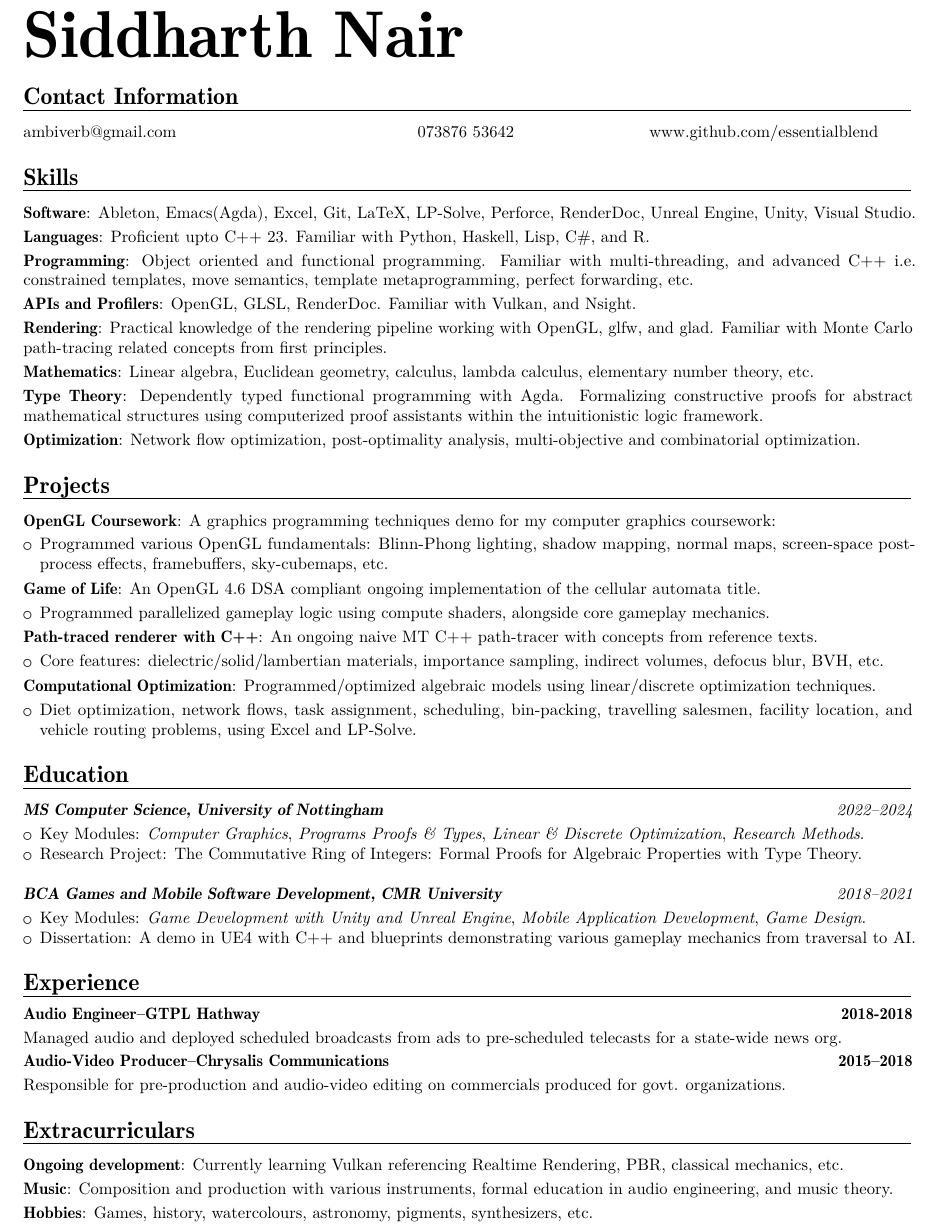
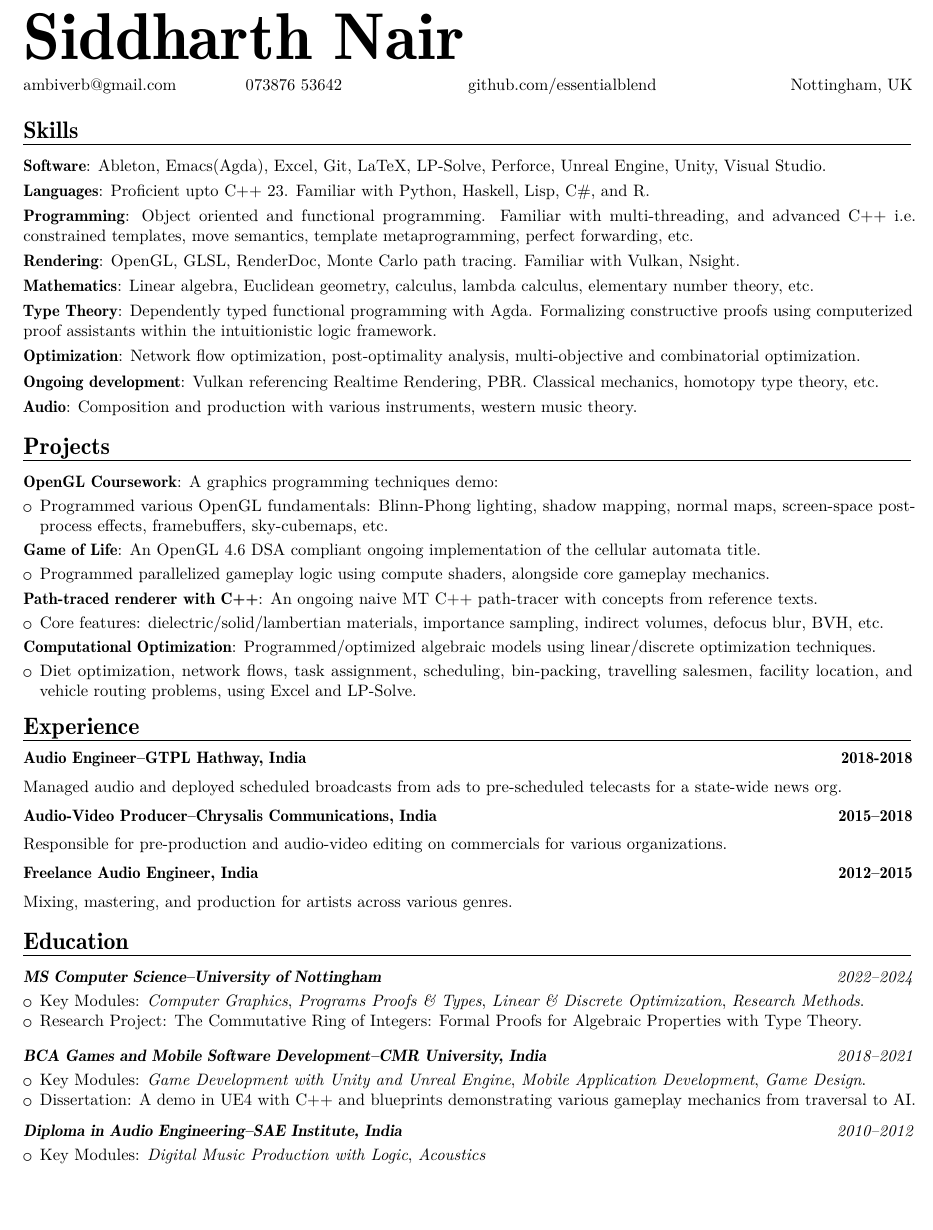
Before and after one commit to essentialblend/curriculum-vitae-2024, a LaTeX CV (cv_siddharthnair_2024.tex): part of the page, cut so that both start at the same text, the shorter picture padded with empty space. Compiled offline with pdfLaTeX.

Commit message:
Fixes, reordering.

```diff
--- a/cv_siddharthnair_2024.tex
+++ b/cv_siddharthnair_2024.tex
@@ -47,32 +47,42 @@
 
 % Manual setup for title-name.
 \noindent{\fontsize{40}{48}\selectfont\bfseries Siddharth Nair}\par % Set the name in a larger size
-
-\section{Contact Information}
+\vspace{2.5mm}
 \noindent % This ensures the table starts at the left margin
 \begin{tabularx}{\textwidth}{
    @{} % No extra space on the left side of the table
-   p{0.33\textwidth} % Fixed width column, adjust the 0.15 value as needed for the indent
-   >{\centering\arraybackslash}X
-   >{\centering\arraybackslash}X
+   >{\raggedright\arraybackslash}X
+   >{\raggedright\arraybackslash}X
+   >{\raggedright\arraybackslash}X
    >{\raggedleft\arraybackslash}X
    @{} % No extra space on the right side of the table
 }
-\emaillink{ambiverb@gmail.com} & \href{tel:+447387653642}{073876 53642} & \httplink{www.github.com/essentialblend}
+\emaillink{ambiverb@gmail.com} & \href{tel:+447387653642}{073876 53642} & \httplink{github.com/essentialblend} & Nottingham, UK
 \end{tabularx}
 
 \section{Skills}
-\cvitem{Software}{Ableton, Emacs(Agda), Excel, Git, LaTeX, LP-Solve, Perforce, RenderDoc, Unreal Engine, Unity, Visual Studio.}
+\cvitem{Software}{Ableton, Emacs(Agda), Excel, Git, LaTeX, LP-Solve, Perforce, Unreal Engine, Unity, Visual Studio.}
+\vspace{0.25mm}
 \cvitem{Languages}{Proficient upto C++ 23. Familiar with Python, Haskell, Lisp, C\#, and R.}
+\vspace{0.25mm}
 \cvitem{Programming}{Object oriented and functional programming. Familiar with multi-threading, and advanced C++ i.e. constrained templates, move semantics, template metaprogramming, perfect forwarding, etc.}
-\cvitem{APIs and Profilers}{OpenGL, GLSL, RenderDoc. Familiar with Vulkan, and Nsight.}
-\cvitem{Rendering}{Practical knowledge of the rendering pipeline working with OpenGL, glfw, and glad. Familiar with Monte Carlo path-tracing related concepts from first principles. }
+\vspace{0.25mm}
+\cvitem{Rendering}{OpenGL, GLSL, RenderDoc, Monte Carlo path tracing. Familiar with Vulkan, Nsight.}
+\vspace{0.25mm}
 \cvitem{Mathematics}{Linear algebra, Euclidean geometry, calculus, lambda calculus, elementary number theory, etc.}
-\cvitem{Type Theory}{Dependently typed functional programming with Agda. Formalizing constructive proofs for abstract mathematical structures using computerized proof assistants within the intuitionistic logic framework.}
+\vspace{0.25mm}
+\cvitem{Type Theory}{Dependently typed functional programming with Agda. Formalizing constructive proofs using computerized proof assistants within the intuitionistic logic framework.}
+\vspace{0.25mm}
 \cvitem{Optimization}{Network flow optimization, post-optimality analysis, multi-objective and combinatorial optimization.}
+\vspace{0.25mm}
+\cvitem{Ongoing development}{Vulkan referencing Realtime Rendering, PBR. Classical mechanics, homotopy type theory, etc.}
+\vspace{0.25mm}
+\cvitem{Audio}{Composition and production with various instruments, western music theory.}
+
+\vspace{-2mm}
 
 \section{Projects}
-\cvitem{OpenGL Coursework}{A graphics programming techniques demo for my computer graphics coursework:}
+\cvitem{OpenGL Coursework}{A graphics programming techniques demo:}
 \begin{itemize}
 \item Programmed various OpenGL fundamentals: Blinn-Phong lighting, shadow mapping, normal maps, screen-space post-process effects, framebuffers, sky-cubemaps, etc.
 \end{itemize}
@@ -92,29 +102,39 @@
 \item Diet optimization, network flows, task assignment, scheduling, bin-packing, travelling salesmen, facility location, and vehicle routing problems, using Excel and LP-Solve.
 \end{itemize}
 
+\vspace{-2mm}
+
+\section{Experience}
+\cventry{}{}{Audio Engineer--GTPL Hathway, India}{2018-2018}{}{}
+\vspace{-3mm}
+\cvitem{}{Managed audio and deployed scheduled broadcasts from ads to pre-scheduled telecasts for a state-wide news org.}
+\vspace{1.25mm}
+\cventry{}{}{Audio-Video Producer--Chrysalis Communications, India}{2015--2018}{}{}
+\vspace{-3mm}
+\cvitem{}{Responsible for pre-production and audio-video editing on commercials for various organizations.}
+\vspace{1.25mm}
+\cventry{}{}{Freelance Audio Engineer, India}{2012--2015}{}{}
+\vspace{-3mm}
+\cvitem{}{Mixing, mastering, and production for artists across various genres.}
+
+\vspace{-2mm}
+
 \section{Education}
-\cventry{2022--2024}{\textbf{MS Computer Science, University of Nottingham}}{}{}{}{}
+\cventry{2022--2024}{\textbf{MS Computer Science--University of Nottingham}}{}{}{}{}
 \begin{itemize}
 \item Key Modules: \textit{Computer Graphics}, \textit{Programs Proofs \& Types}, \textit{Linear \& Discrete Optimization}, \textit{Research Methods}.
 \item Research Project: The Commutative Ring of Integers: Formal Proofs for Algebraic Properties with Type Theory.\\
 \end{itemize}
-
-\cventry{2018--2021}{\textbf{BCA Games and Mobile Software Development, CMR University}}{}{}{}{}
+\vspace{-1mm}
+\cventry{2018--2021}{\textbf{BCA Games and Mobile Software Development--CMR University, India}}{}{}{}{}
 \begin{itemize}
 \item Key Modules: \textit{Game Development with Unity and Unreal Engine}, \textit{Mobile Application Development}, \textit{Game Design}.
 \item Dissertation: A demo in UE4 with C++ and blueprints demonstrating various gameplay mechanics from traversal to AI.
 \end{itemize}
+\vspace{2mm}
+\cventry{2010--2012}{\textbf{Diploma in Audio Engineering--SAE Institute, India}}{}{}{}{}
+\begin{itemize}
+\item Key Modules: \textit{Digital Music Production with Logic}, \textit{Acoustics}
+\end{itemize}
 
-\section{Experience}
-\cventry{}{}{Audio Engineer--GTPL Hathway}{2018-2018}{}{}
-\vspace{-4mm}
-\cvitem{}{Managed audio and deployed scheduled broadcasts from ads to pre-scheduled telecasts for a state-wide news org.}
-\cventry{}{}{Audio-Video Producer--Chrysalis Communications}{2015--2018}{}{}
-\vspace{-4mm}
-\cvitem{}{Responsible for pre-production and audio-video editing on commercials produced for govt. organizations.}
-
-\section{Extracurriculars}
-\cvitem{Ongoing development}{Currently learning Vulkan referencing Realtime Rendering, PBR, classical mechanics, etc.}
-\cvitem{Music}{Composition and production with various instruments, formal education in audio engineering, and music theory.}
-\cvitem{Hobbies}{Games, history, watercolours, astronomy, pigments, synthesizers, etc.}
 \end{document}
```
Also changed, not shown: cv_siddharthnair_2024.pdf, 4 other files.
